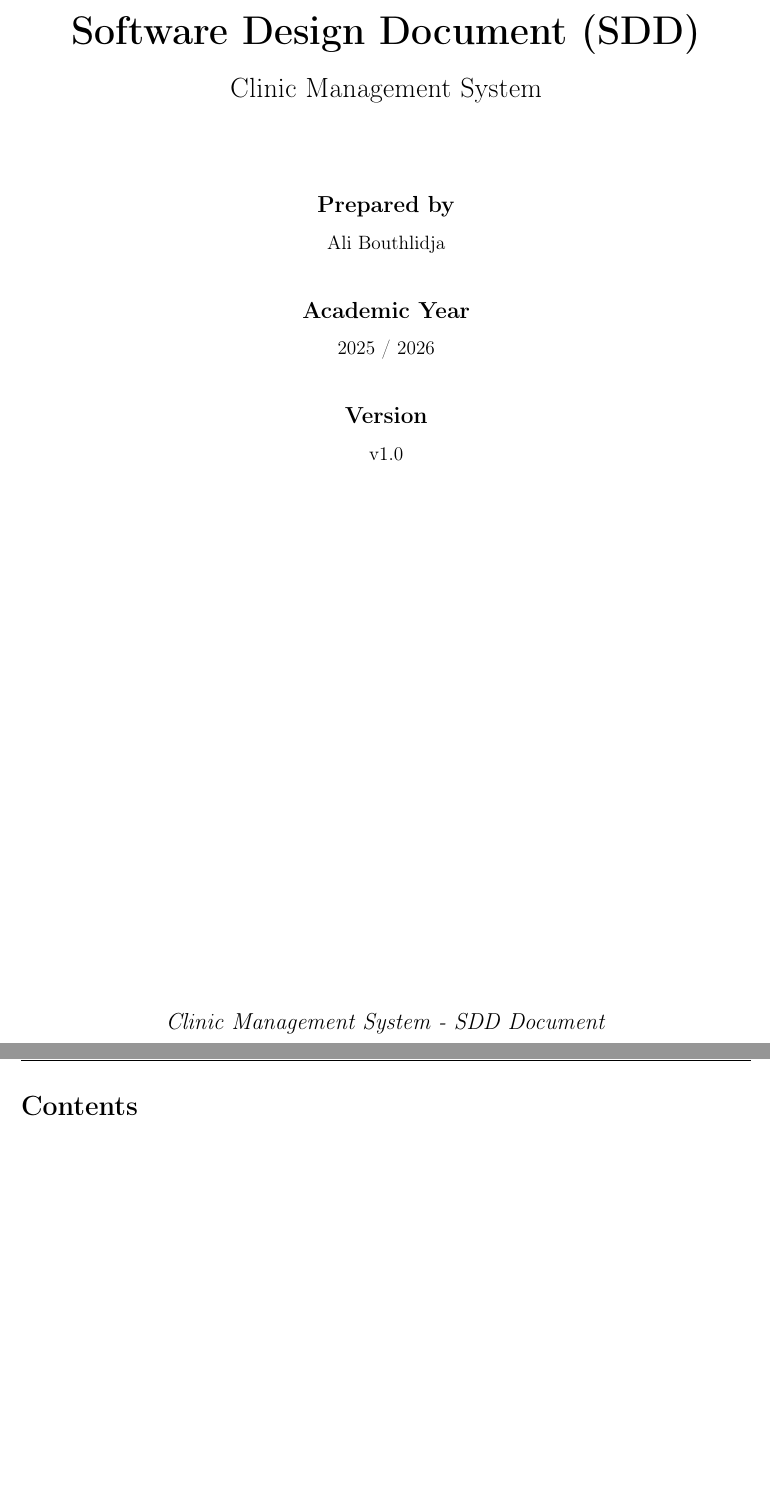
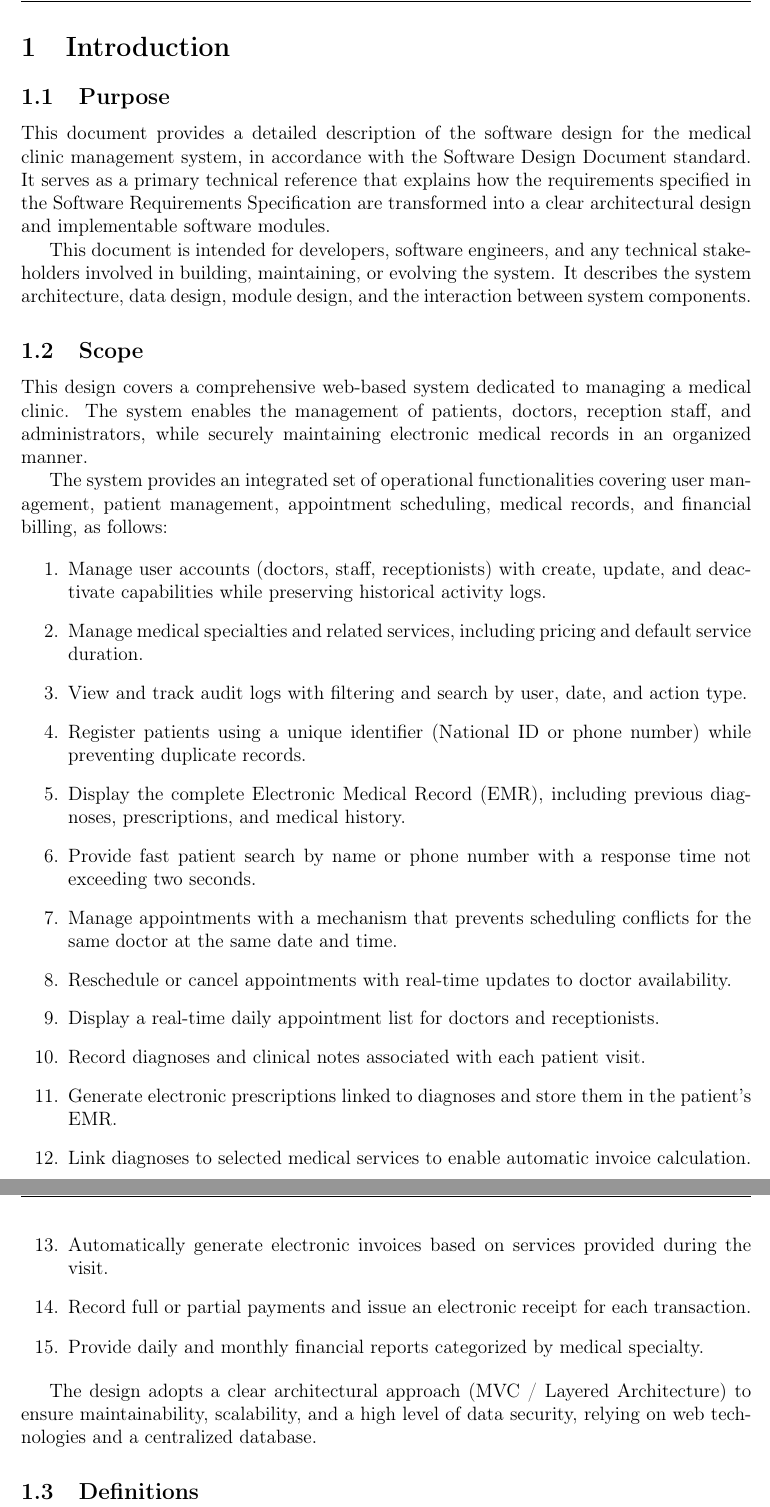
Before and after one commit to bouthlidja/bouthlidja-clinic-management-system, a LaTeX document (docs/sdd/main.tex, which reads docs/sdd/sections/00_cover-page.tex): two parts of pages 1 and 2 of 4 before the commit and two parts of pages 1 and 2 of 2 after it, joined at a grey line, cut at the place of the change, the shorter picture padded with empty space. Compiled offline with pdfLaTeX.

Commit message:
docs: add SDD introduction and update cover page

```diff
--- a/docs/sdd/sections/00_cover-page.tex
+++ b/docs/sdd/sections/00_cover-page.tex
@@ -1,23 +1,43 @@
-\begin{titlepage}
-	\centering
+\section{Introduction}
 
-	\vspace*{2cm}
+\subsection{Purpose}
+This document provides a detailed description of the software design for the medical clinic management system, in accordance with the Software Design Document standard.
+It serves as a primary technical reference that explains how the requirements specified in the Software Requirements Specification are transformed into a clear architectural design and implementable software modules.
 
-	{\Huge \textbf{Software Design Document (SDD)}}\\[0.5cm]
+This document is intended for developers, software engineers, and any technical stakeholders involved in building, maintaining, or evolving the system. It describes the system architecture, data design, module design, and the interaction between system components.
 
-	{\Large Clinic Management System}\\[2cm]
+\subsection{Scope}
+This design covers a comprehensive web-based system dedicated to managing a medical clinic. The system enables the management of patients, doctors, reception staff, and administrators, while securely maintaining electronic medical records in an organized manner.
 
-	{\large \textbf{Prepared by}}\\[0.3cm]
-	Ali Bouthlidja\\[1cm]
+The system provides an integrated set of operational functionalities covering user management, patient management, appointment scheduling, medical records, and financial billing, as follows:
 
-	{\large \textbf{Academic Year}}\\[0.3cm]
-	2025 / 2026\\[1cm]
+\begin{enumerate}
+	\item Manage user accounts (doctors, staff, receptionists) with create, update, and deactivate capabilities while preserving historical activity logs.
+	\item Manage medical specialties and related services, including pricing and default service duration.
+	\item View and track audit logs with filtering and search by user, date, and action type.
+	\item Register patients using a unique identifier (National ID or phone number) while preventing duplicate records.
+	\item Display the complete Electronic Medical Record (EMR), including previous diagnoses, prescriptions, and medical history.
+	\item Provide fast patient search by name or phone number with a response time not exceeding two seconds.
+	\item Manage appointments with a mechanism that prevents scheduling conflicts for the same doctor at the same date and time.
+	\item Reschedule or cancel appointments with real-time updates to doctor availability.
+	\item Display a real-time daily appointment list for doctors and receptionists.
+	\item Record diagnoses and clinical notes associated with each patient visit.
+	\item Generate electronic prescriptions linked to diagnoses and store them in the patient’s EMR.
+	\item Link diagnoses to selected medical services to enable automatic invoice calculation.
+	\item Automatically generate electronic invoices based on services provided during the visit.
+	\item Record full or partial payments and issue an electronic receipt for each transaction.
+	\item Provide daily and monthly financial reports categorized by medical specialty.
+\end{enumerate}
 
-	{\large \textbf{Version}}\\[0.3cm]
-	v1.0\\[2cm]
+The design adopts a clear architectural approach (MVC / Layered Architecture) to ensure maintainability, scalability, and a high level of data security, relying on web technologies and a centralized database.
 
-	\vfill
-
-	{\large \textit{Clinic Management System - SDD Document}}
-
-\end{titlepage}
+\subsection{Definitions}
+% أضف هنا جدول التعاريف أو القائمة حسب الحاجة
+% مثال:
+% \begin{longtable}{|p{3cm}|p{10cm}|}
+	% \hline
+	% \textbf{Term} & \textbf{Definition} \\ \hline
+	% EMR & Electronic Medical Record \\ \hline
+	% MVC & Model-View-Controller \\ \hline
+	% \end{longtable}
+	\end{document}  % لا تضع هذا السطر لأنه ليس نهاية المستند، ولكنني وضعته للتوضيح فقط
```
Also changed, not shown: docs/sdd/sections/01_introduction.tex (added, +1 -0 lines).
